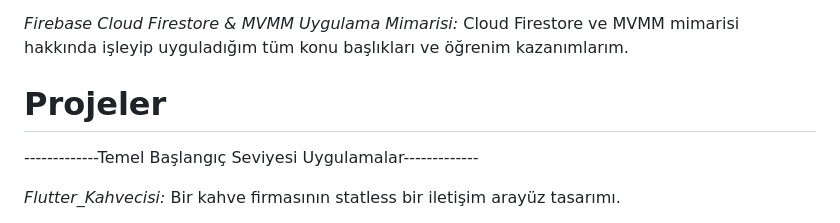
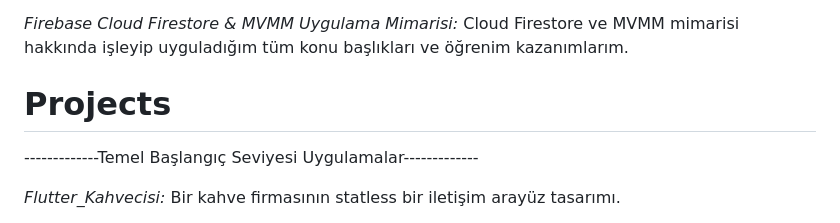
Before and after one commit to omermustekiin/Flutter, a Markdown page: README.md, the part around the change. Rendered like a GitHub page.

```diff
--- a/README.md
+++ b/README.md
@@ -6,7 +6,7 @@
 
 *Firebase Cloud Firestore & MVMM Uygulama Mimarisi:* Cloud Firestore ve MVMM mimarisi hakkında işleyip uyguladığım tüm konu başlıkları ve öğrenim kazanımlarım.
 
-# Projeler
+# Projects
 
 -------------Temel Başlangıç Seviyesi Uygulamalar-------------
 
```
